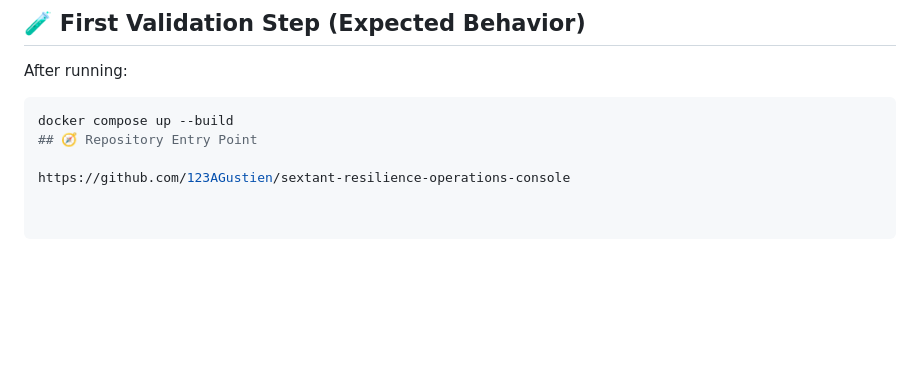
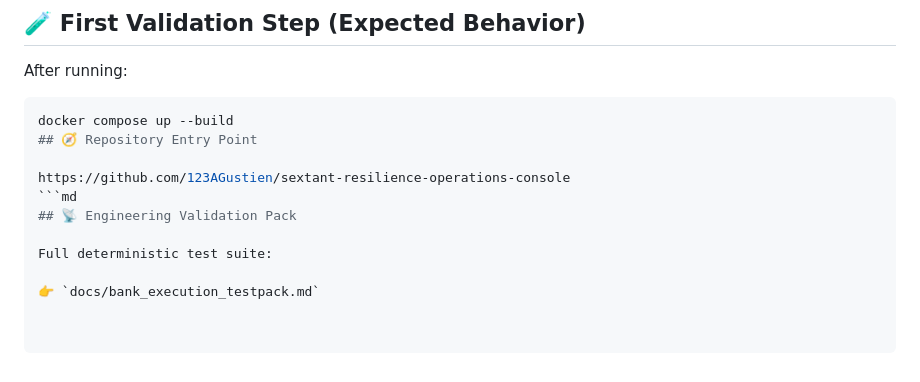
Before and after one commit to 123AGustien/sextant-resilience-operations-console, a Markdown page: README.md, the part around the change. Drawn GitHub-style; blank space fills up the shorter version.

````diff
--- a/README.md
+++ b/README.md
@@ -140,3 +140,9 @@ docker compose up --build
 ## 🧭 Repository Entry Point
 
 https://github.com/123AGustien/sextant-resilience-operations-console
+```md
+## 📡 Engineering Validation Pack
+
+Full deterministic test suite:
+
+👉 `docs/bank_execution_testpack.md`
````
